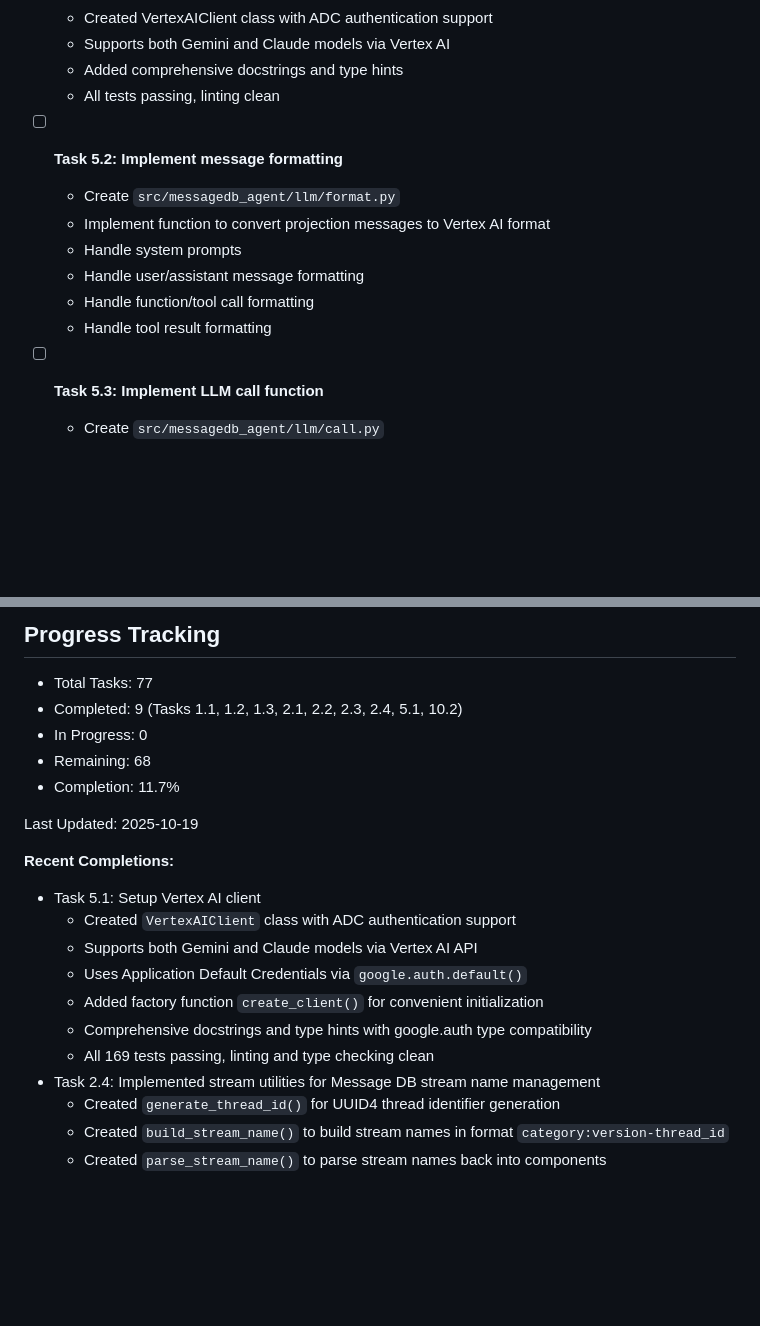
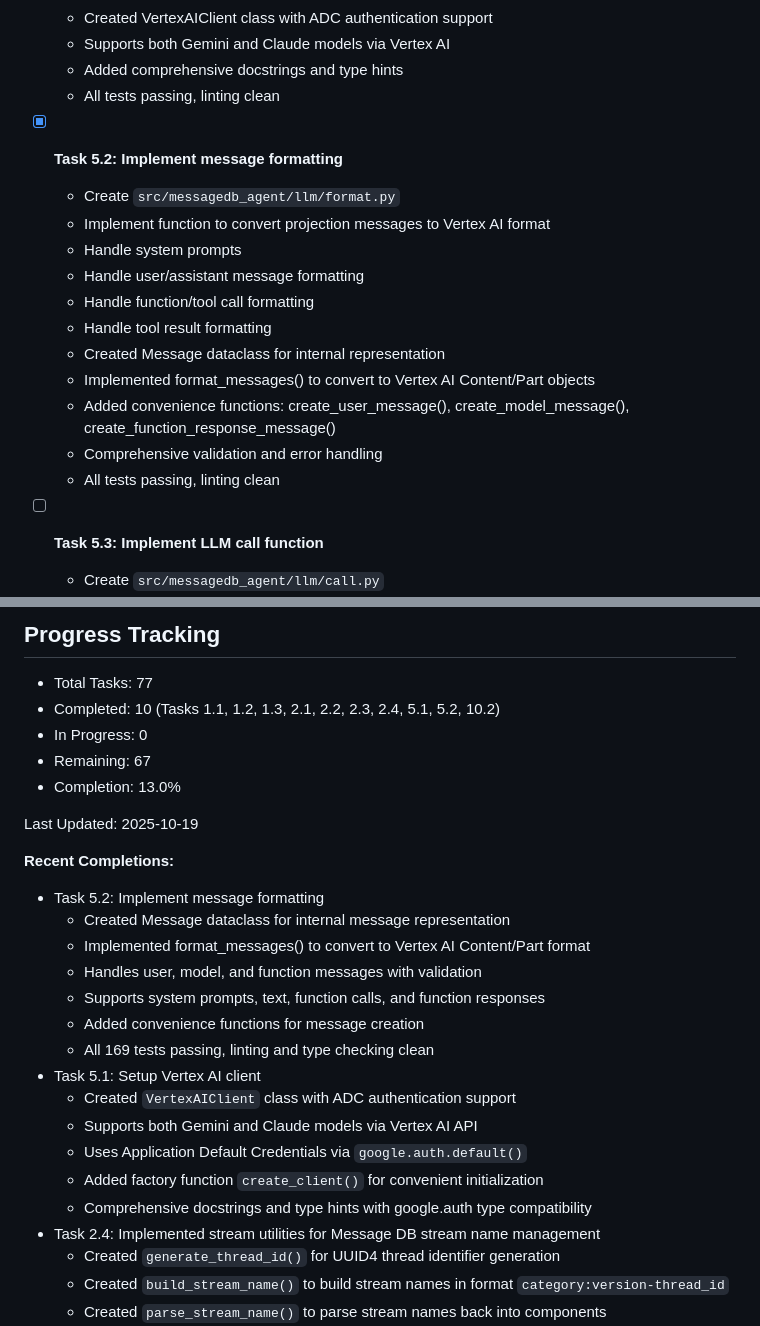
Before and after one commit to zcox/messagedb-agent, a Markdown page: tasks.md, 2 parts joined by grey strips. Rendered like a GitHub page; blank space fills up the shorter version.

Commit message:
Update tasks.md with Task 5.2 completion
🤖 Generated with [Claude Code](https://claude.com/claude-code)

Co-Authored-By: Claude <noreply@anthropic.com>

```diff
--- a/tasks.md
+++ b/tasks.md
@@ -164,13 +164,18 @@ This document tracks the implementation tasks for the Event-Sourced Agent System
   - Added comprehensive docstrings and type hints
   - All tests passing, linting clean
 
-- [ ] **Task 5.2: Implement message formatting**
+- [x] **Task 5.2: Implement message formatting**
   - Create `src/messagedb_agent/llm/format.py`
   - Implement function to convert projection messages to Vertex AI format
   - Handle system prompts
   - Handle user/assistant message formatting
   - Handle function/tool call formatting
   - Handle tool result formatting
+  - Created Message dataclass for internal representation
+  - Implemented format_messages() to convert to Vertex AI Content/Part objects
+  - Added convenience functions: create_user_message(), create_model_message(), create_function_response_message()
+  - Comprehensive validation and error handling
+  - All tests passing, linting clean
 
 - [ ] **Task 5.3: Implement LLM call function**
   - Create `src/messagedb_agent/llm/call.py`
@@ -587,21 +592,27 @@ Recommended implementation order for complete system:
 ## Progress Tracking
 
 - Total Tasks: 77
-- Completed: 9 (Tasks 1.1, 1.2, 1.3, 2.1, 2.2, 2.3, 2.4, 5.1, 10.2)
+- Completed: 10 (Tasks 1.1, 1.2, 1.3, 2.1, 2.2, 2.3, 2.4, 5.1, 5.2, 10.2)
 - In Progress: 0
-- Remaining: 68
-- Completion: 11.7%
+- Remaining: 67
+- Completion: 13.0%
 
 Last Updated: 2025-10-19
 
 **Recent Completions:**
+- Task 5.2: Implement message formatting
+  - Created Message dataclass for internal message representation
+  - Implemented format_messages() to convert to Vertex AI Content/Part format
+  - Handles user, model, and function messages with validation
+  - Supports system prompts, text, function calls, and function responses
+  - Added convenience functions for message creation
+  - All 169 tests passing, linting and type checking clean
 - Task 5.1: Setup Vertex AI client
   - Created `VertexAIClient` class with ADC authentication support
   - Supports both Gemini and Claude models via Vertex AI API
   - Uses Application Default Credentials via `google.auth.default()`
   - Added factory function `create_client()` for convenient initialization
   - Comprehensive docstrings and type hints with google.auth type compatibility
-  - All 169 tests passing, linting and type checking clean
 - Task 2.4: Implemented stream utilities for Message DB stream name management
   - Created `generate_thread_id()` for UUID4 thread identifier generation
   - Created `build_stream_name()` to build stream names in format `category:version-thread_id`
```
